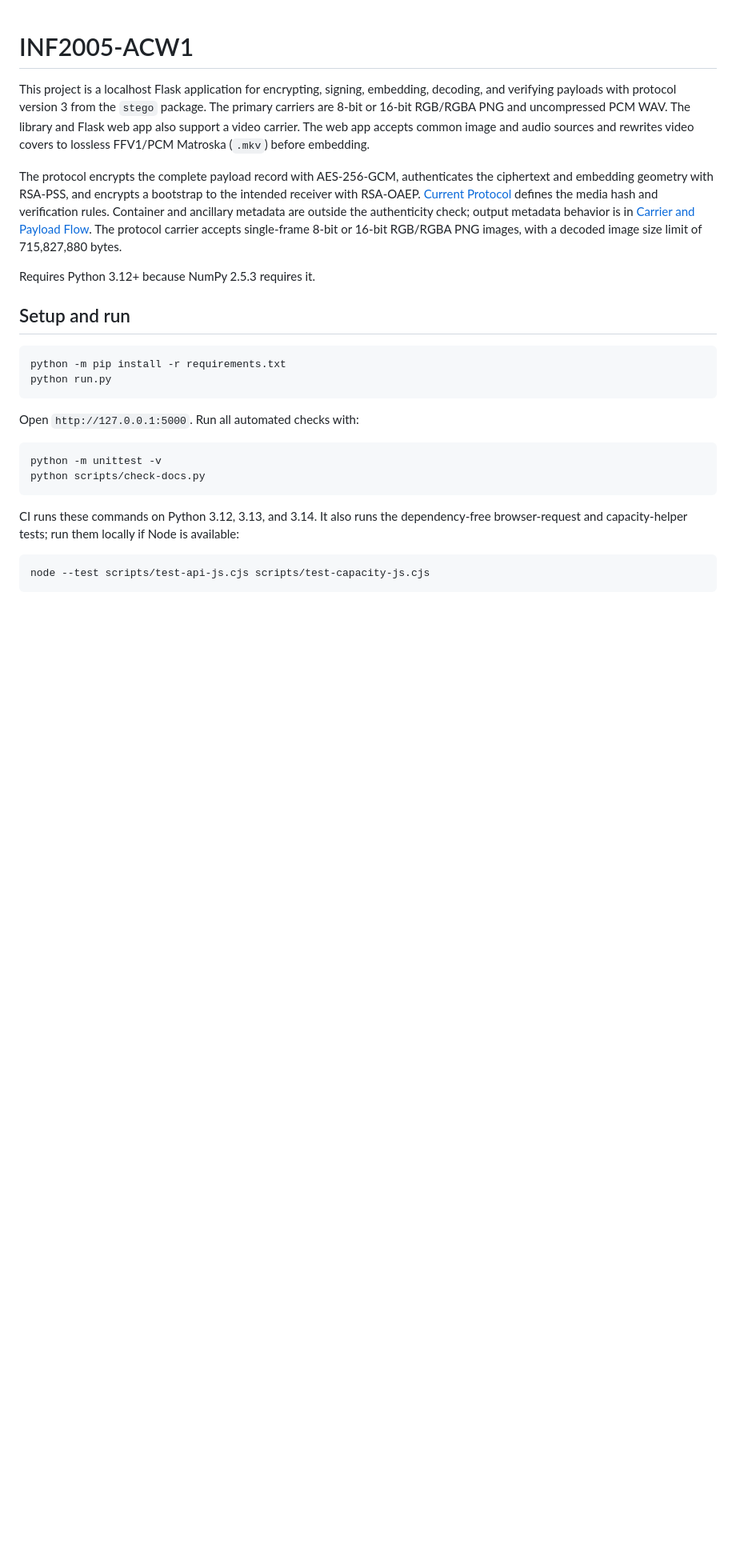
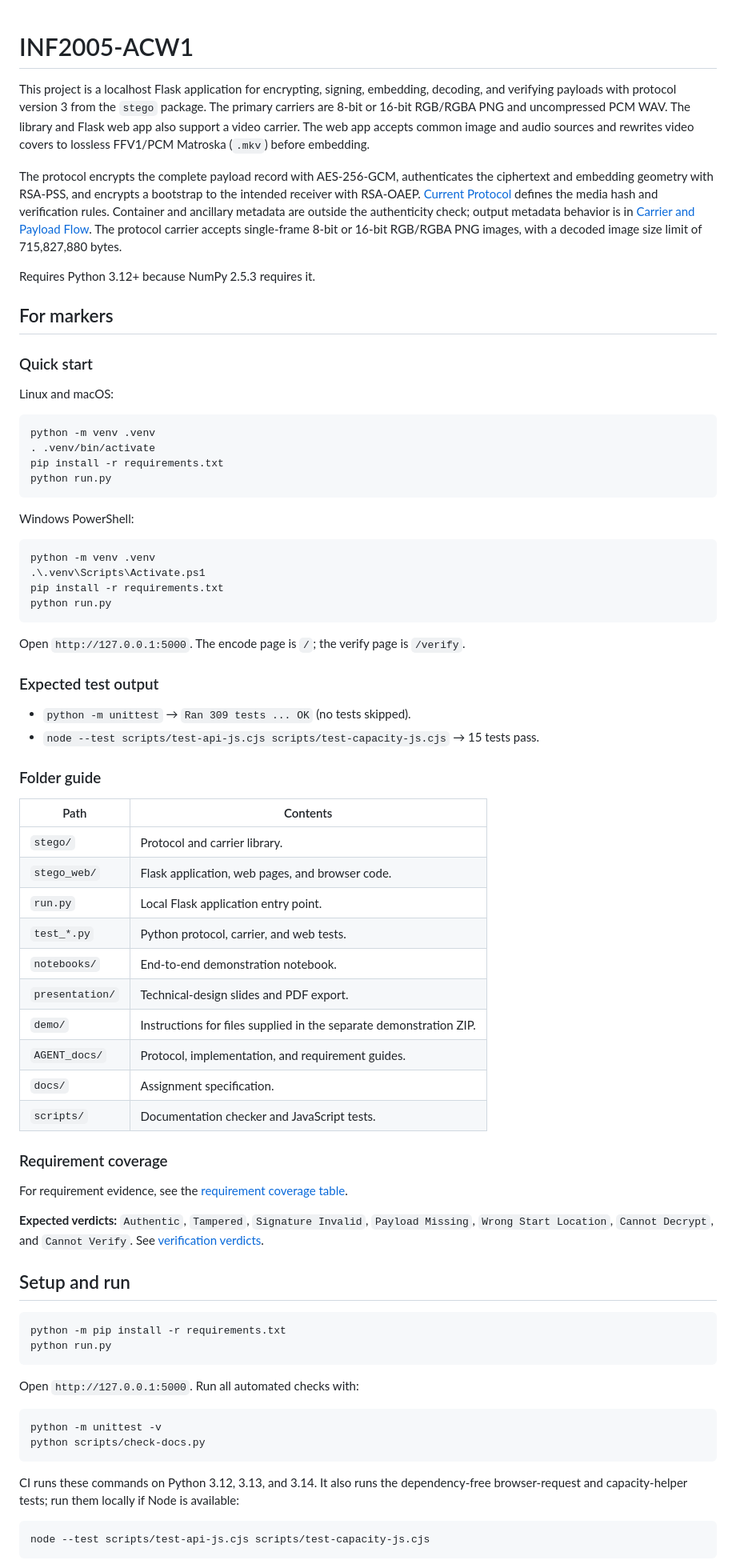
Before and after one commit to alvinto27/INF2005-ACW1, a Markdown page: README.md, the part around one of its changes. Shown at 80% size. Rendered like a GitHub page; blank space fills up the shorter version.

Commit message:
Prepare the README for markers

````diff
--- a/README.md
+++ b/README.md
@@ -17,6 +17,56 @@ The protocol carrier accepts single-frame 8-bit or 16-bit RGB/RGBA PNG images,
 with a decoded image size limit of 715,827,880 bytes.
 
 Requires Python 3.12+ because NumPy 2.5.3 requires it.
+
+## For markers
+
+### Quick start
+
+Linux and macOS:
+
+```sh
+python -m venv .venv
+. .venv/bin/activate
+pip install -r requirements.txt
+python run.py
+```
+
+Windows PowerShell:
+
+```powershell
+python -m venv .venv
+.\.venv\Scripts\Activate.ps1
+pip install -r requirements.txt
+python run.py
+```
+
+Open `http://127.0.0.1:5000`. The encode page is `/`; the verify page is `/verify`.
+
+### Expected test output
+
+- `python -m unittest` → `Ran 309 tests ... OK` (no tests skipped).
+- `node --test scripts/test-api-js.cjs scripts/test-capacity-js.cjs` → 15 tests pass.
+
+### Folder guide
+
+| Path | Contents |
+| --- | --- |
+| `stego/` | Protocol and carrier library. |
+| `stego_web/` | Flask application, web pages, and browser code. |
+| `run.py` | Local Flask application entry point. |
+| `test_*.py` | Python protocol, carrier, and web tests. |
+| `notebooks/` | End-to-end demonstration notebook. |
+| `presentation/` | Technical-design slides and PDF export. |
+| `demo/` | Instructions for files supplied in the separate demonstration ZIP. |
+| `AGENT_docs/` | Protocol, implementation, and requirement guides. |
+| `docs/` | Assignment specification. |
+| `scripts/` | Documentation checker and JavaScript tests. |
+
+### Requirement coverage
+
+For requirement evidence, see the [requirement coverage table](AGENT_docs/WEB-APPLICATION-GUIDE.md#requirement-coverage).
+
+**Expected verdicts:** `Authentic`, `Tampered`, `Signature Invalid`, `Payload Missing`, `Wrong Start Location`, `Cannot Decrypt`, and `Cannot Verify`. See [verification verdicts](AGENT_docs/CURRENT-PROTOCOL.md#verification-verdicts).
 
 ## Setup and run
 
````
Also changed, not shown: other parts of README.md (+4 -4 lines), AGENT_docs/WEB-APPLICATION-GUIDE.md (+1 -1 lines).
